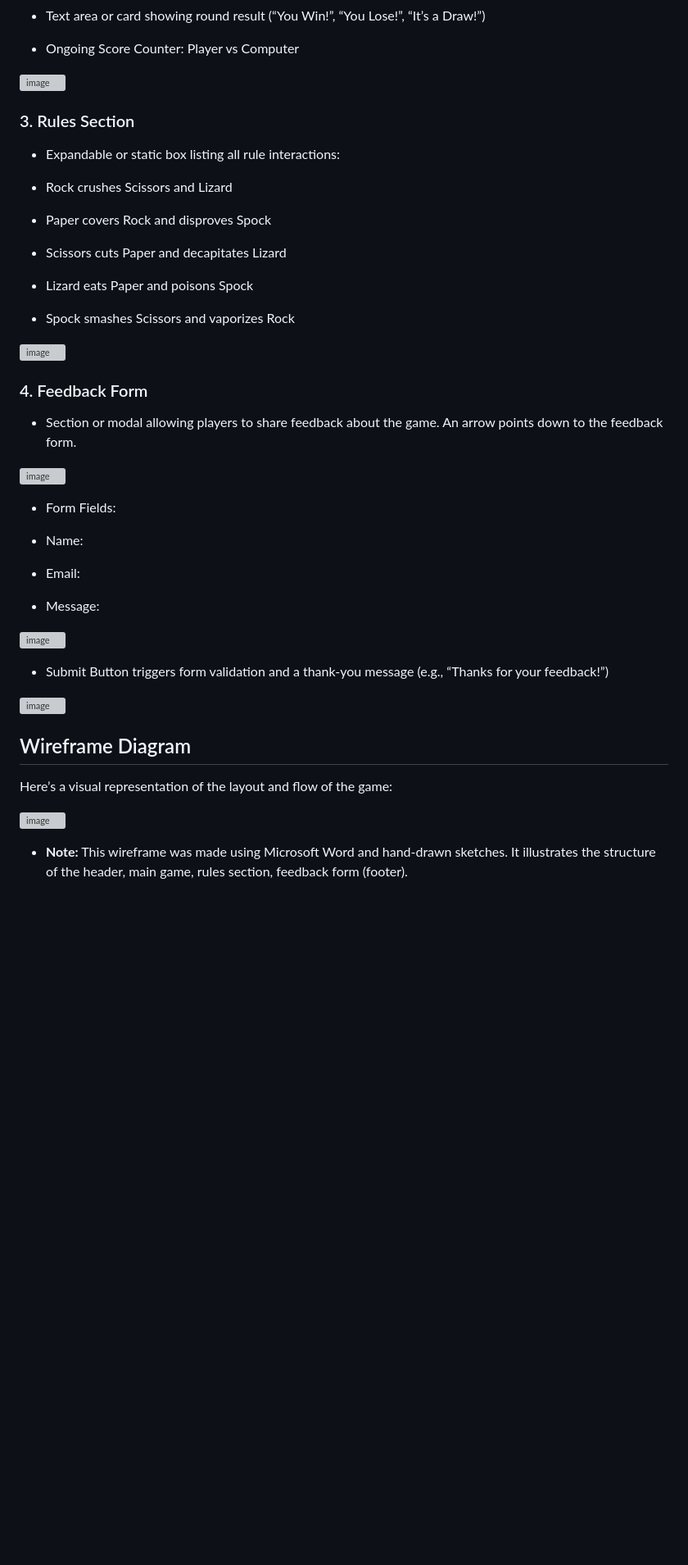
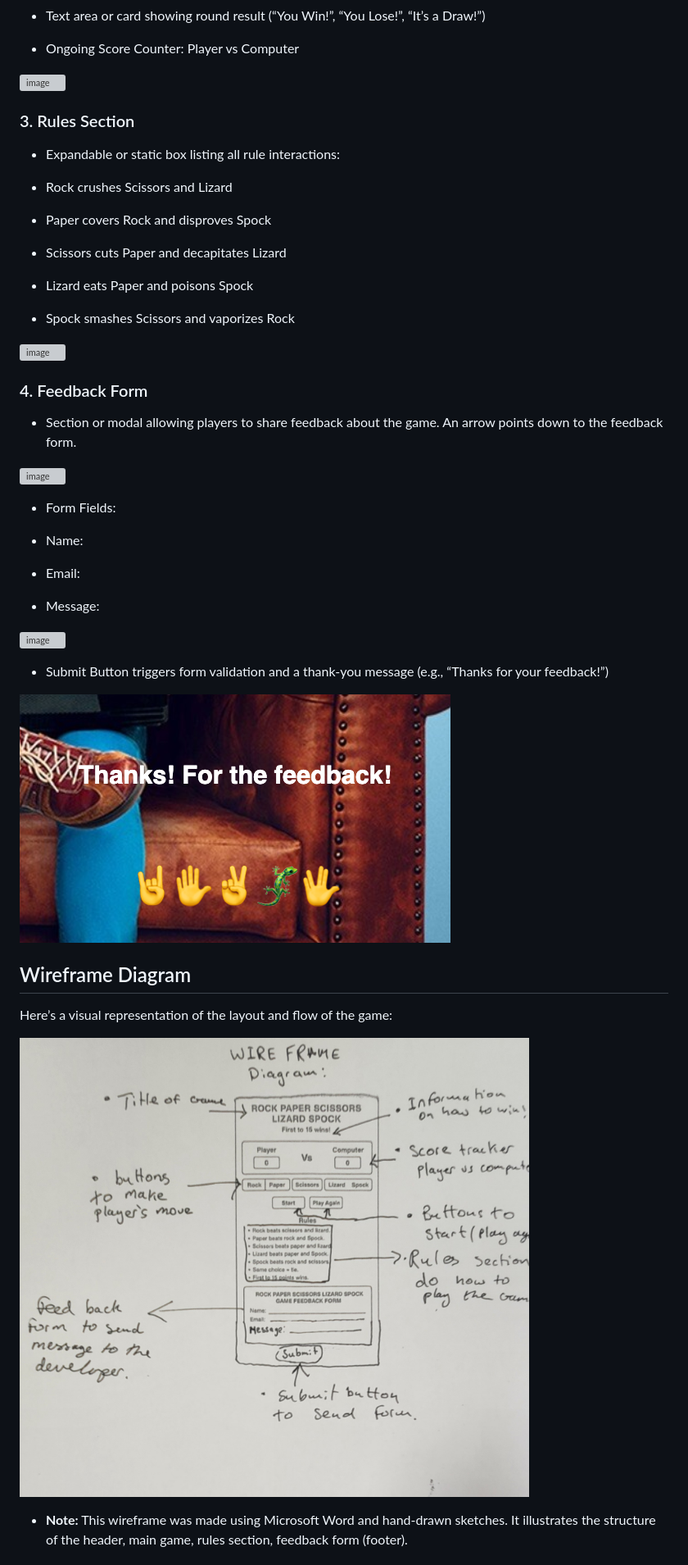
Before and after one commit to brianjdowling101/Rock--Paper--Scissors--Lizard--Spock-, a Markdown page: README.md, the part around one of its changes. Shown at 82% size. Rendered like a GitHub page; blank space fills up the shorter version; grey boxes are pictures that could not be loaded.

```diff
--- a/README.md
+++ b/README.md
@@ -169,13 +169,13 @@ Built in Visual Studio using HTML, CSS, and JavaScript, this project brings a ch
 
 - Submit Button triggers form validation and a thank-you message (e.g., “Thanks for your feedback!”)
 
-![image](images/Thankyoumessage.png)
+![image](/assets/images/Thankyoumessage.png)
 
 ## Wireframe Diagram
 
 Here’s a visual representation of the layout and flow of the game:
 
-![image](images/thewireframediagram.jpg)
+![image](/assets/images/thewireframediagram.jpg)
 
 - **Note:** This wireframe was made using Microsoft Word and hand-drawn sketches. It illustrates the structure of the header, main game, rules section, feedback form (footer).
 
```
Also changed, not shown: other parts of README.md (+14 -14 lines).
